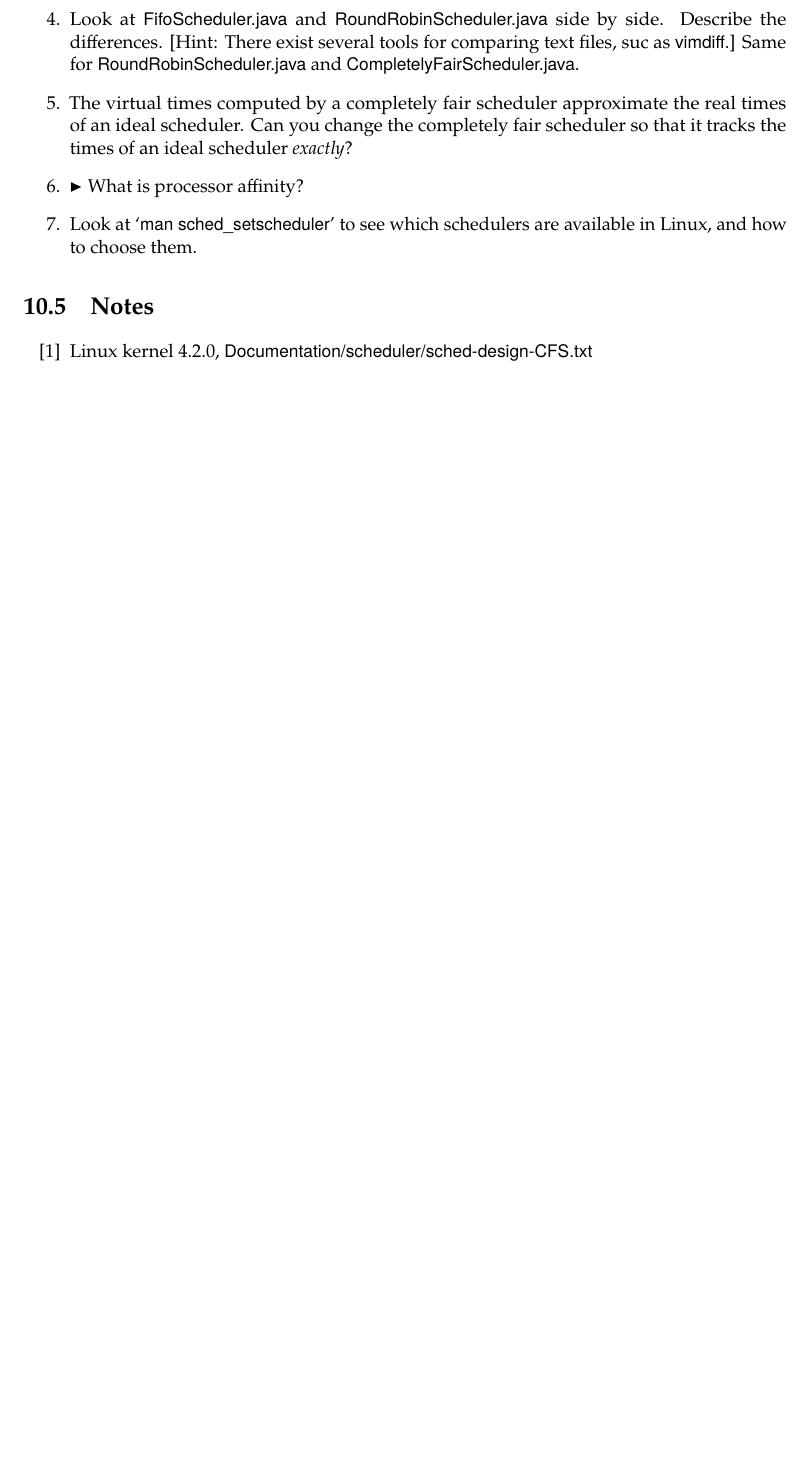
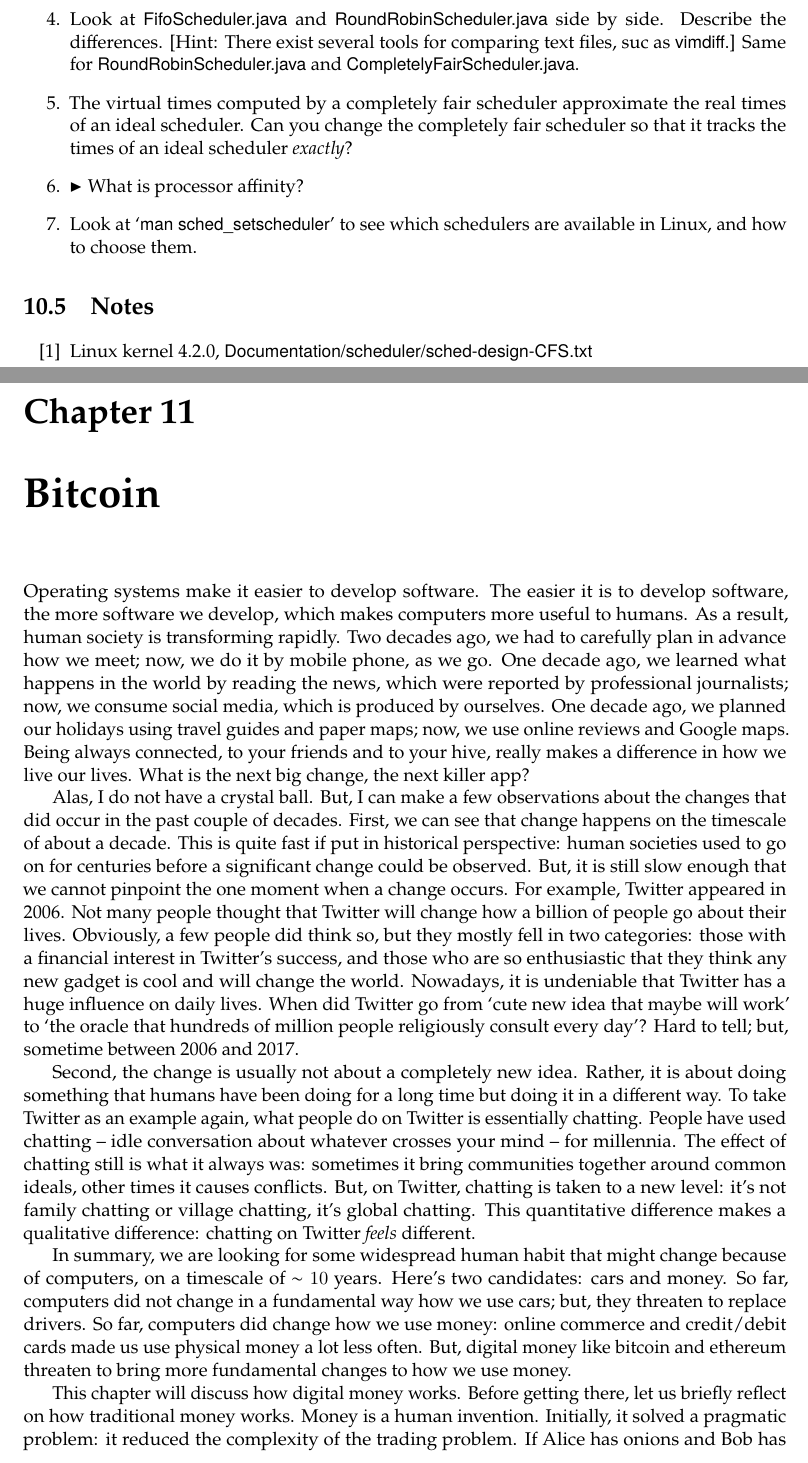
Before and after one commit to rgrig/systems-book, a LaTeX thesis (main.tex, which reads 10-bitcoin.tex): part of page 66 of 67 before the commit and two parts of pages 66 and 67 of 69 after it, the two joined at a grey line, cut so that both start at the same text, the shorter picture padded with empty space. Compiled offline with pdfLaTeX.

Commit message:
a bit of bitcoin intro

```diff
--- a/10-bitcoin.tex
+++ b/10-bitcoin.tex
@@ -1,2 +1,42 @@
 \chapter{Bitcoin}\label{ch:bitcoin}
 
+Operating systems make it easier to develop software.
+The easier it is to develop software, the more software we develop, which makes computers more useful to humans.
+As a result, human society is transforming rapidly.
+Two decades ago, we had to carefully plan in advance how we meet; now, we do it by mobile phone, as we go.
+One decade ago, we learned what happens in the world by reading the news, which were reported by professional journalists; now, we consume social media, which is produced by ourselves.
+One decade ago, we planned our holidays using travel guides and paper maps; now, we use online reviews and Google maps.
+Being always connected, to your friends and to your hive, really makes a difference in how we live our lives.
+What is the next big change, the next killer app?
+
+Alas, I do not have a crystal ball.
+But, I can make a few observations about the changes that did occur in the past couple of decades.
+First, we can see that change happens on the timescale of about a decade.
+This is quite fast if put in historical perspective: human societies used to go on for centuries before a significant change could be observed.
+But, it is still slow enough that we cannot pinpoint the one moment when a change occurs.
+For example, Twitter appeared in 2006.
+Not many people thought that Twitter will change how a billion of people go about their lives.
+Obviously, a few people did think so, but they mostly fell in two categories: those with a financial interest in Twitter's success, and those who are so enthusiastic that they think any new gadget is cool and will change the world.
+Nowadays, it is undeniable that Twitter has a huge influence on daily lives.
+When did Twitter go from `cute new idea that maybe will work' to `the oracle that hundreds of million people religiously consult every day'?
+Hard to tell; but, sometime between 2006 and 2017.
+
+Second, the change is usually not about a completely new idea.
+Rather, it is about doing something that humans have been doing for a long time but doing it in a different way.
+To take Twitter as an example again, what people do on Twitter is essentially chatting.
+People have used chatting -- idle conversation about whatever crosses your mind -- for millennia.
+The effect of chatting still is what it always was: sometimes it bring communities together around common ideals, other times it causes conflicts.
+But, on Twitter, chatting is taken to a new level: it's not family chatting or village chatting, it's global chatting.
+This quantitative difference makes a qualitative difference: chatting on Twitter \emph{feels} different.
+
+In summary, we are looking for some widespread human habit that might change because of computers, on a timescale of $\sim10$~years.
+Here's two candidates: cars and money.
+So far, computers did not change in a fundamental way how we use cars; but, they threaten to replace drivers.
+So far, computers did change how we use money: online commerce and credit/debit cards made us use physical money a lot less often.
+But, digital money like bitcoin and ethereum threaten to bring more fundamental changes to how we use money.
+
+This chapter will discuss how digital money works.
+Before getting there, let us briefly reflect on how traditional money works.
+Money is a human invention.
+Initially, it solved a pragmatic problem: it reduced the complexity of the trading problem.
+If Alice has onions and Bob has tomatoes, but Alice wants tomatoes and Bob wants onions, then then can meet and trade goods.
```
Also changed, not shown: main.tex (+1 -0 lines), systems.bib (+7 -0 lines), 10-bitcoin.tex (39 more changed lines).
